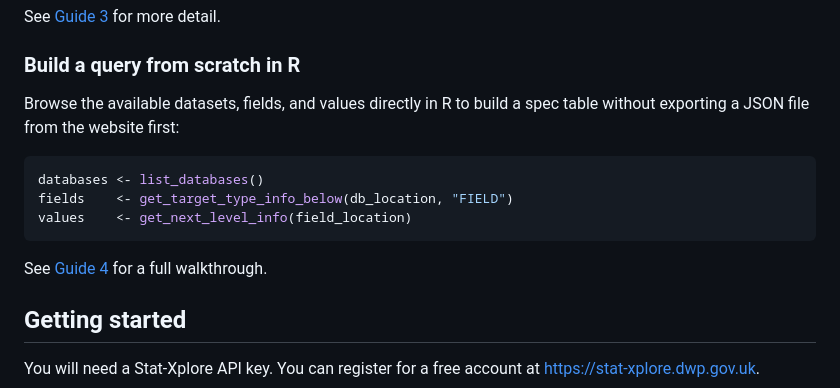
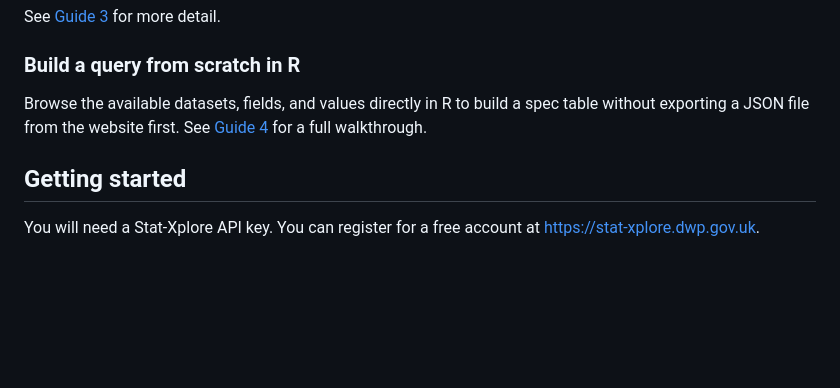
Before and after one commit to eboatlat/statxplorerplus, a Markdown page: README.md, the part around the change. GitHub-like rendering; blank space fills up the shorter version.

Commit message:
Remove code example from build-from-scratch section, keep guide link
Co-Authored-By: Claude Sonnet 4.6 <noreply@anthropic.com>

````diff
--- a/README.md
+++ b/README.md
@@ -114,16 +114,8 @@ See [Guide 3](vignettes/03-update-to-latest-data.md) for more detail.
 ### Build a query from scratch in R
 
 Browse the available datasets, fields, and values directly in R to build a
-spec table without exporting a JSON file from the website first:
-
-```r
-databases <- list_databases()
-fields    <- get_target_type_info_below(db_location, "FIELD")
-values    <- get_next_level_info(field_location)
-```
-
-See [Guide 4](vignettes/04-build-query-from-scratch.md) for a full
-walkthrough.
+spec table without exporting a JSON file from the website first. See
+[Guide 4](vignettes/04-build-query-from-scratch.md) for a full walkthrough.
 
 ## Getting started
 
````
